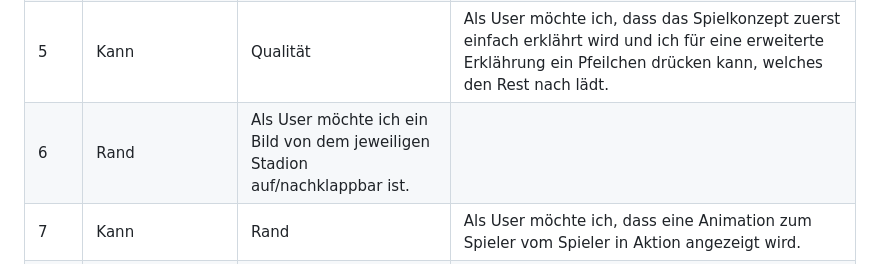
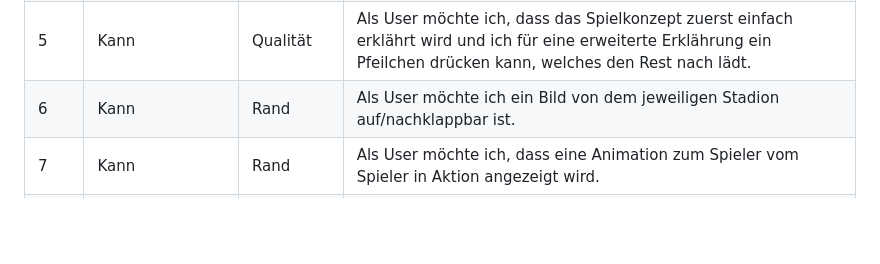
Before and after one commit to Tupacshakurfeateminem/LA_1600, a Markdown page: Projekdokumentation.md, the part around the change. Rendered like a GitHub page; blank space fills up the shorter version.

```diff
--- a/Projekdokumentation.md
+++ b/Projekdokumentation.md
@@ -28,7 +28,7 @@ Unsere Themenwahl ist eine Informative Seite zu den Sporten Fussball, Basketball
 |3|Kann|Rand|Als User möchte ich, dass die Bilder zu den Sporten sich von selbst ändern, bzw. verschieden Bilder einblendet. |
 |4|Kann| Rand|Als User möchte ich, dass wenn ich auf die Sportart drücke, zu erst ein Ball des Sportes dort runterfällt, wo dann der Inhalt, also Infos zu den die Spielregeln, berühmten Spielhallen/Stadien zum Sport, ein paar erfolgreiche/bekannte Spieler, eingeblendet wird.|
 |5|Kann|Qualität|Als User möchte ich, dass das Spielkonzept zuerst einfach erklährt wird und ich für eine erweiterte Erklährung ein Pfeilchen drücken kann, welches den Rest nach lädt.|
-|6|Rand|Als User möchte ich ein Bild von dem jeweiligen Stadion auf/nachklappbar ist.|
+|6|Kann |Rand|Als User möchte ich ein Bild von dem jeweiligen Stadion auf/nachklappbar ist.|
 |7|Kann|Rand|Als User möchte ich, dass eine Animation zum Spieler vom Spieler in Aktion angezeigt wird.|
 |8 | Kann| Rand| Als User möchte ich die Seite, bzw. das Geschriebene, auf englisch übersetzen können, damit nicht deutsch sprechende Personen die Seite auch verstehen können. |
 (|9| Kann | Rand | Als User möchte ich, dass die Seite jeweils auch auf meinem Smartphone angenehm anzuschauen und mit zuinteragieren, ist.)
```
